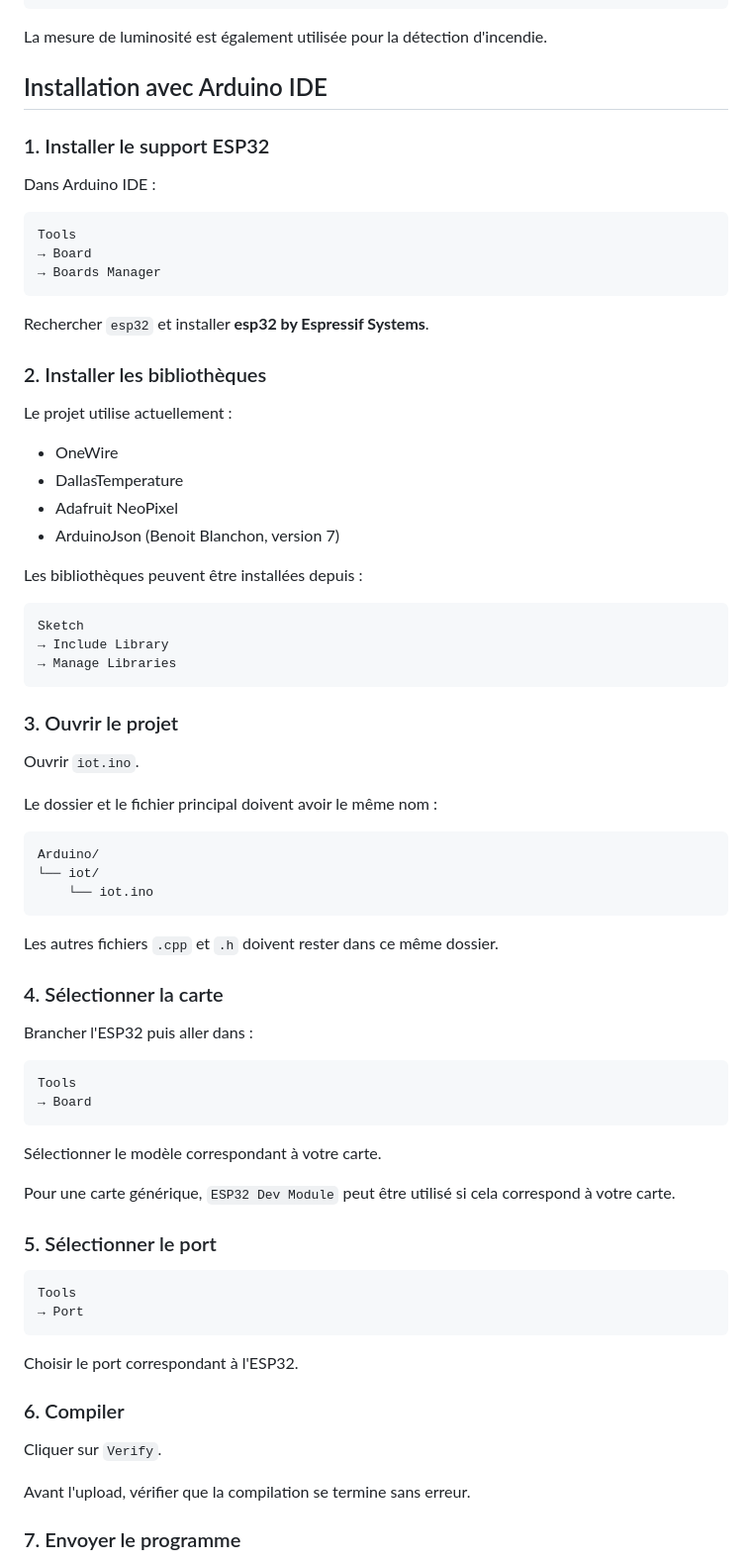
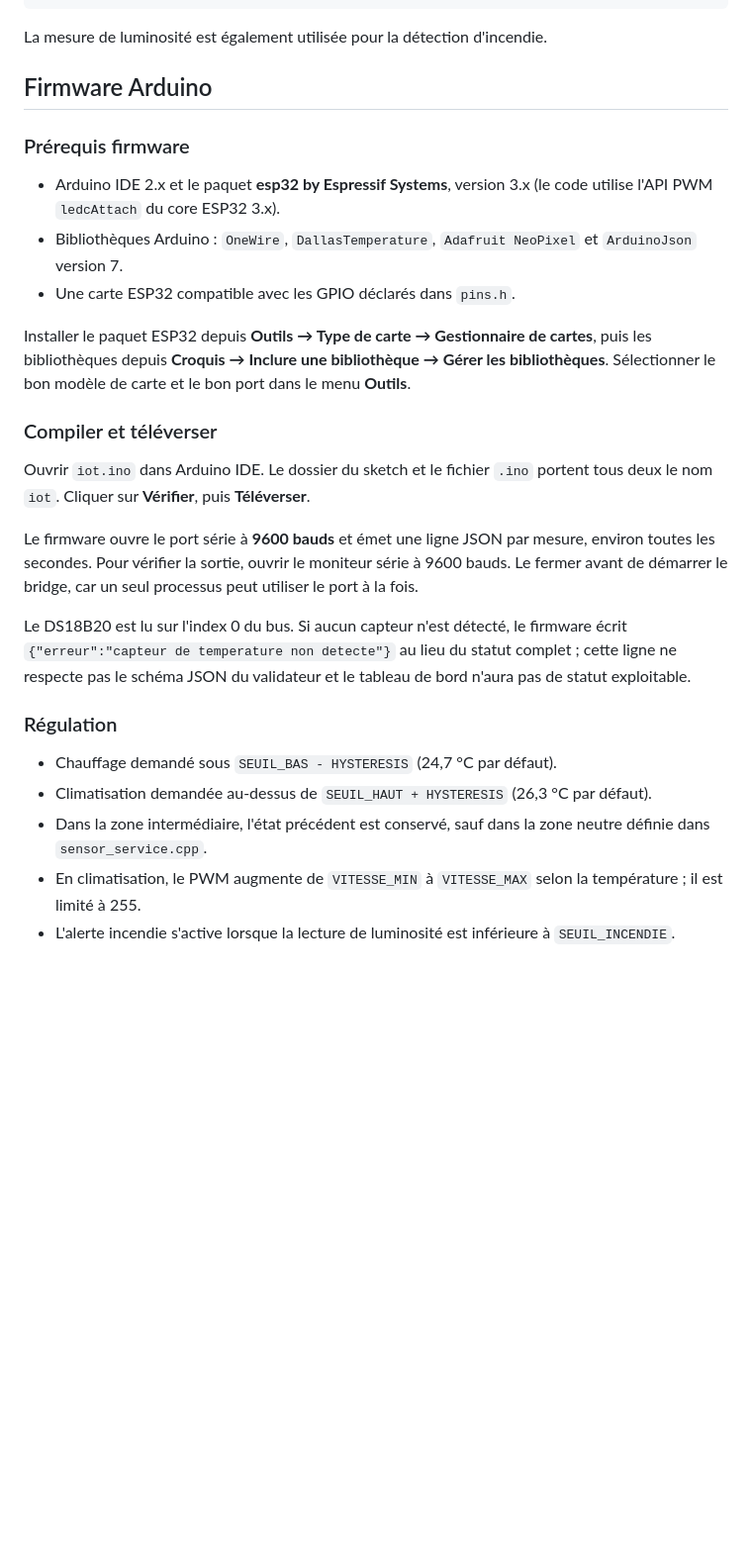
Before and after one commit to Siradio7/iot, a Markdown page: README.md, the part around one of its changes. Shown at 99% size. GitHub-like rendering; blank space fills up the shorter version.

Commit message:
docs: mise à jour de la  documentation de l’installation et du démarrage du projet

````diff
--- a/README.md
+++ b/README.md
@@ -132,78 +175,29 @@ Choix provisoires (à confirmer avec l'enseignant) :
 
 La mesure de luminosité est également utilisée pour la détection d'incendie.
 
-## Installation avec Arduino IDE
+## Firmware Arduino
 
-### 1. Installer le support ESP32
+### Prérequis firmware
 
-Dans Arduino IDE :
+- Arduino IDE 2.x et le paquet **esp32 by Espressif Systems**, version 3.x (le code utilise l'API PWM `ledcAttach` du core ESP32 3.x).
+- Bibliothèques Arduino : `OneWire`, `DallasTemperature`, `Adafruit NeoPixel` et `ArduinoJson` version 7.
+- Une carte ESP32 compatible avec les GPIO déclarés dans `pins.h`.
 
-```text
-Tools
-→ Board
-→ Boards Manager
-```
+Installer le paquet ESP32 depuis **Outils → Type de carte → Gestionnaire de cartes**, puis les bibliothèques depuis **Croquis → Inclure une bibliothèque → Gérer les bibliothèques**. Sélectionner le bon modèle de carte et le bon port dans le menu **Outils**.
 
-Rechercher `esp32` et installer **esp32 by Espressif Systems**.
+### Compiler et téléverser
 
-### 2. Installer les bibliothèques
+Ouvrir `iot.ino` dans Arduino IDE. Le dossier du sketch et le fichier `.ino` portent tous deux le nom `iot`. Cliquer sur **Vérifier**, puis **Téléverser**.
 
-Le projet utilise actuellement :
+Le firmware ouvre le port série à **9600 bauds** et émet une ligne JSON par mesure, environ toutes les secondes. Pour vérifier la sortie, ouvrir le moniteur série à 9600 bauds. Le fermer avant de démarrer le bridge, car un seul processus peut utiliser le port à la fois.
 
-- OneWire
-- DallasTemperature
-- Adafruit NeoPixel
-- ArduinoJson (Benoit Blanchon, version 7)
+Le DS18B20 est lu sur l'index 0 du bus. Si aucun capteur n'est détecté, le firmware écrit `{"erreur":"capteur de temperature non detecte"}` au lieu du statut complet ; cette ligne ne respecte pas le schéma JSON du validateur et le tableau de bord n'aura pas de statut exploitable.
 
-Les bibliothèques peuvent être installées depuis :
+### Régulation
 
-```text
-Sketch
-→ Include Library
-→ Manage Libraries
-```
+- Chauffage demandé sous `SEUIL_BAS - HYSTERESIS` (24,7 °C par défaut).
+- Climatisation demandée au-dessus de `SEUIL_HAUT + HYSTERESIS` (26,3 °C par défaut).
+- Dans la zone intermédiaire, l'état précédent est conservé, sauf dans la zone neutre définie dans `sensor_service.cpp`.
+- En climatisation, le PWM augmente de `VITESSE_MIN` à `VITESSE_MAX` selon la température ; il est limité à 255.
+- L'alerte incendie s'active lorsque la lecture de luminosité est inférieure à `SEUIL_INCENDIE`.
 
-### 3. Ouvrir le projet
-
-Ouvrir `iot.ino`.
-
-Le dossier et le fichier principal doivent avoir le même nom :
-
-```text
-Arduino/
-└── iot/
-    └── iot.ino
-```
-
-Les autres fichiers `.cpp` et `.h` doivent rester dans ce même dossier.
-
-### 4. Sélectionner la carte
-
-Brancher l'ESP32 puis aller dans :
-
-```text
-Tools
-→ Board
-```
-
-Sélectionner le modèle correspondant à votre carte.
-
-Pour une carte générique, `ESP32 Dev Module` peut être utilisé si cela correspond à votre carte.
-
-### 5. Sélectionner le port
-
-```text
-Tools
-→ Port
-```
-
-Choisir le port correspondant à l'ESP32.
-
-### 6. Compiler
-
-Cliquer sur `Verify`.
-
-Avant l'upload, vérifier que la compilation se termine sans erreur.
-
-### 7. Envoyer le programme
-
````
Also changed, not shown: other parts of README.md (+108 -188 lines).
